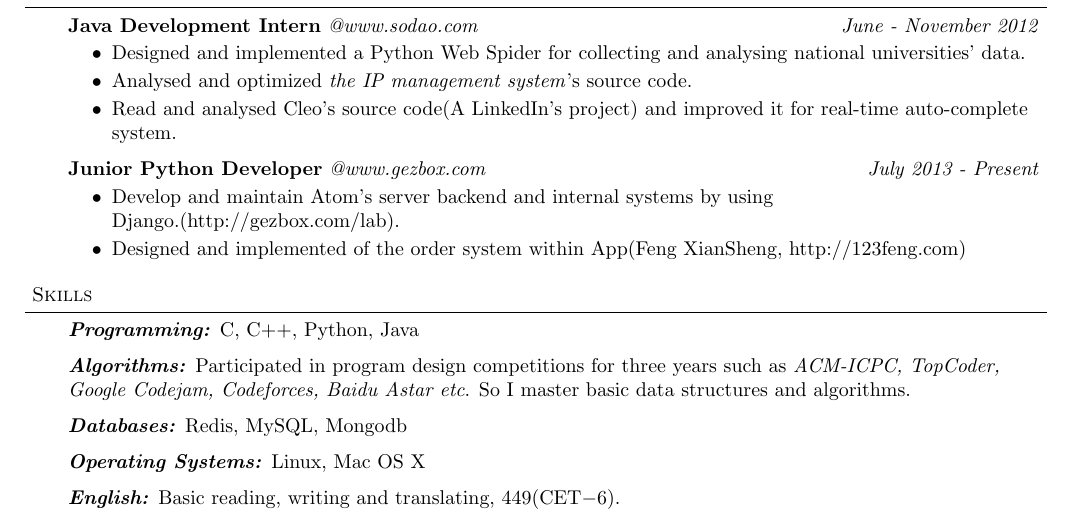
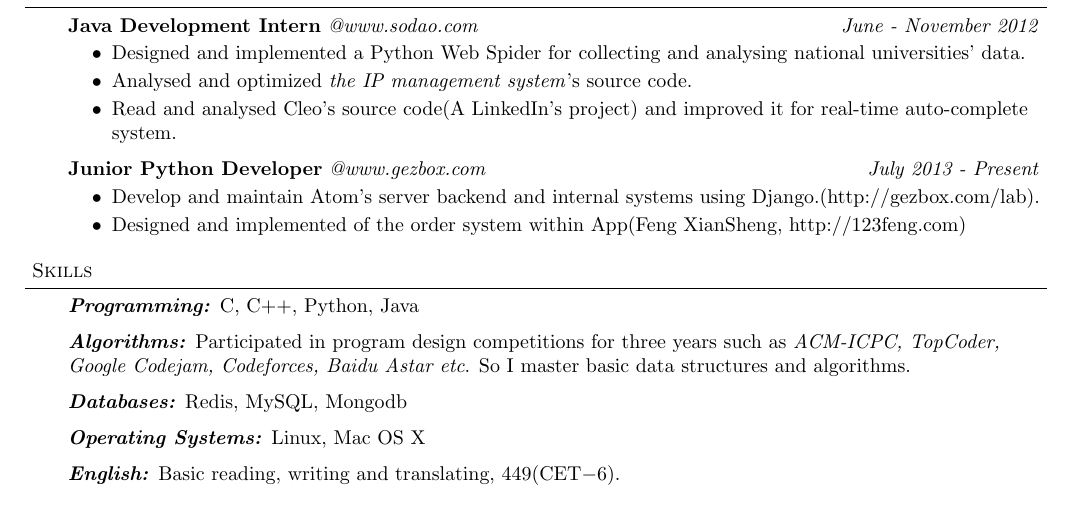
Before and after one commit to Altynai/files, a LaTeX document (altynai/altynai-en.tex): part of the page, cut so that both start at the same text. Compiled offline with pdfLaTeX.

Commit message:
fix `Experience`

```diff
--- a/altynai/altynai-en.tex
+++ b/altynai/altynai-en.tex
@@ -105,7 +105,7 @@
     \textbf{Junior Python Developer} \emph{@www.gezbox.com} \hfill \emph{July 2013 - Present}\\
     \vspace*{-4pt}
     \begin{itemize} \itemsep -0pt  % reduce space between items
-        \item Develop and maintain Atom's server backend and internal systems by using Django.(http://gezbox.com/lab).
+        \item Develop and maintain Atom's server backend and internal systems using Django.(http://gezbox.com/lab).
         \item Designed and implemented of the order system within App(Feng XianSheng, http://123feng.com)
     \end{itemize}
 
```
